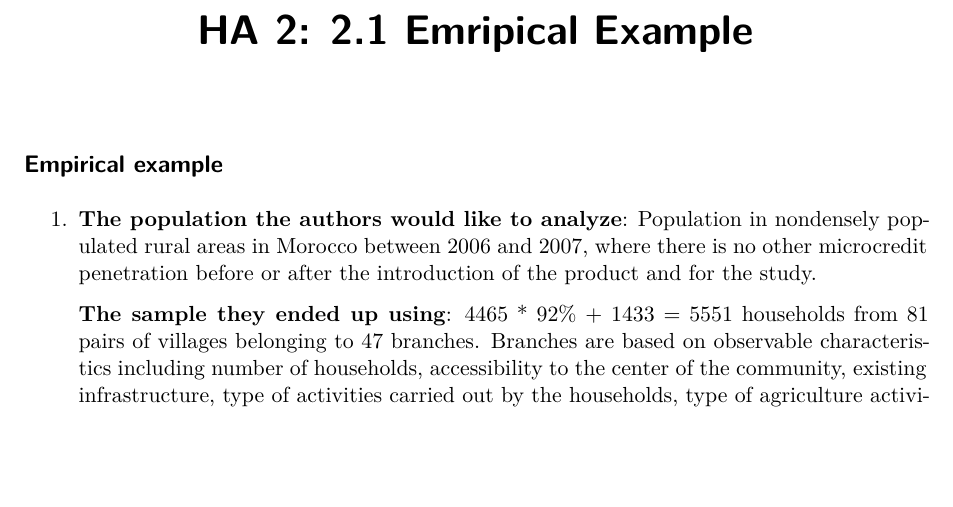
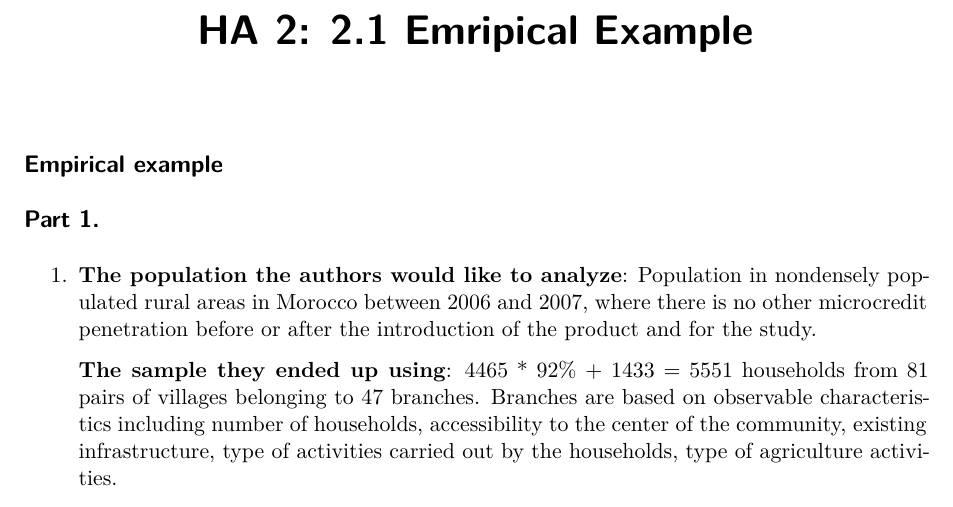
Before and after one commit to Romanici/Microeconometrics, a Quarto document (clean_version.qmd): part of page 1 of 5, cut so that both start at the same text, the shorter picture padded with empty space. Rendered offline with R 4.5, knitr and Pandoc in place of Quarto, then LaTeX, with nearby package versions; some code elsewhere in the file could not run offline.

Commit message:
Update clean_version.qmd

```diff
--- a/clean_version.qmd
+++ b/clean_version.qmd
@@ -6,6 +6,8 @@ authors: Agustin Fernandez, Jiale Zhang
 ---
 
 ## Empirical example
+
+## Part 1.
 
 1.  **The population the authors would like to analyze**: Population in nondensely populated rural areas in Morocco between 2006 and 2007, where there is no other microcredit penetration before or after the introduction of the product and for the study.
 
```
